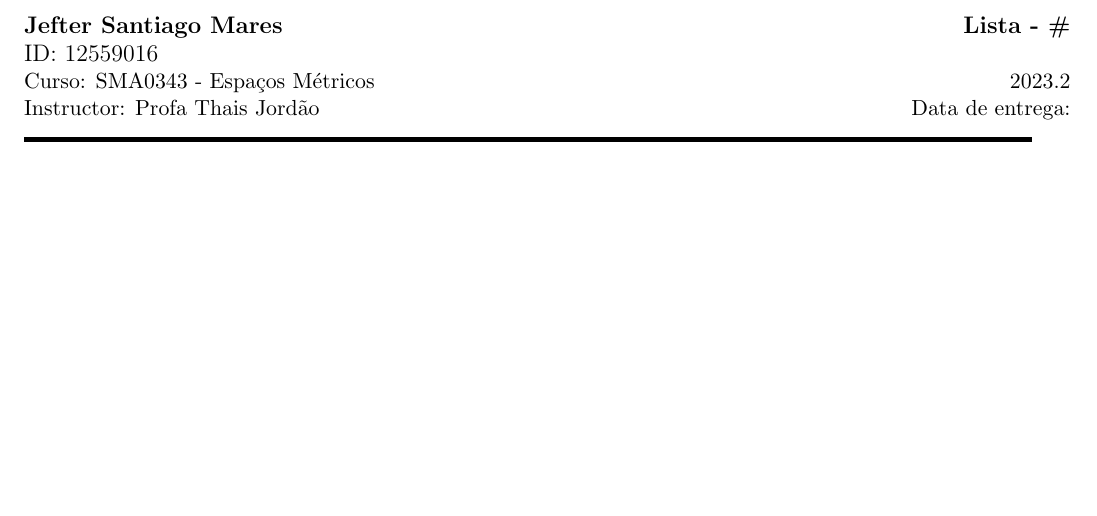
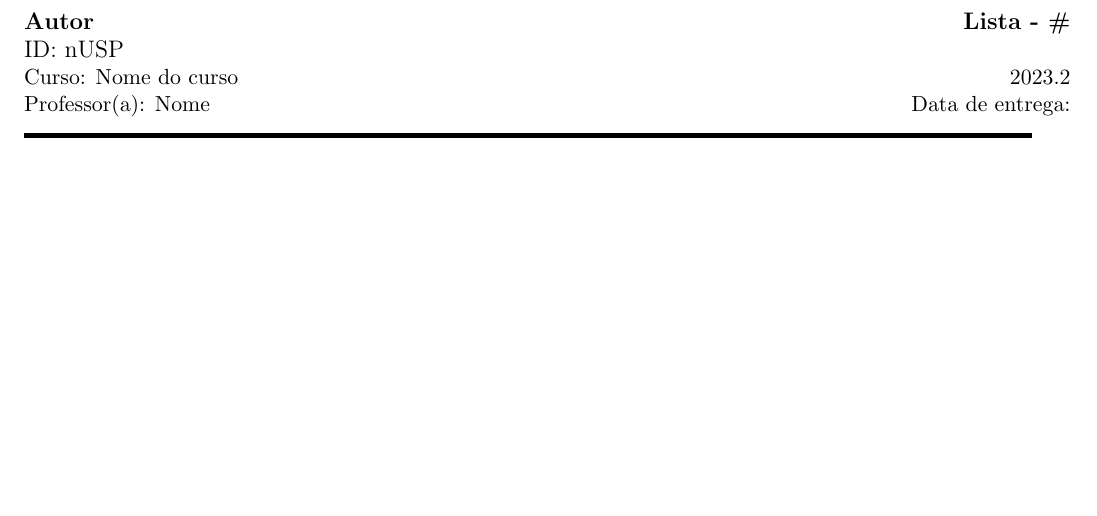
Before and after one commit to jefter66/TeX-Org, a LaTeX document (latex/problem_solutions_template.tex): part of the page, cut at the place of the change. Compiled offline with pdfLaTeX.

Commit message:
ended for now

```diff
--- a/latex/problem_solutions_template.tex
+++ b/latex/problem_solutions_template.tex
@@ -19,12 +20,11 @@
     {\textit{Solution:}}
     {}
 \noindent
-\large\textbf{Jefter Santiago Mares} \hfill \textbf{Lista - \#}   \\
-ID: 12559016 \\
-\normalsize Curso: SMA0343 - Espaços Métricos \hfill 2023.2 \\
-Instructor: Profa Thais Jordão \hfill Data de entrega: \\
+\large\textbf{Autor} \hfill \textbf{Lista - \#}   \\
+ID: nUSP  \\
+\normalsize Curso: Nome do curso \hfill 2023.2 \\
+Professor(a): Nome \hfill Data de entrega: \\
 \noindent\rule{7in}{2.8pt}
-
 \end{document}
 %%% Local Variables:
 %%% mode: latex
```
Also changed, not shown: latex/problem_solutions_template.tex (1 more changed lines).
